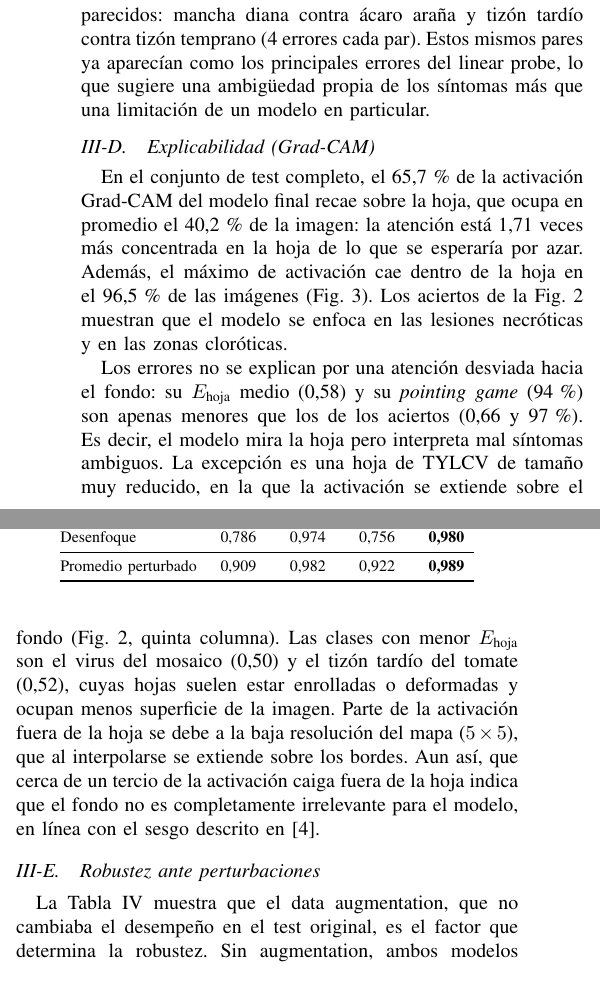
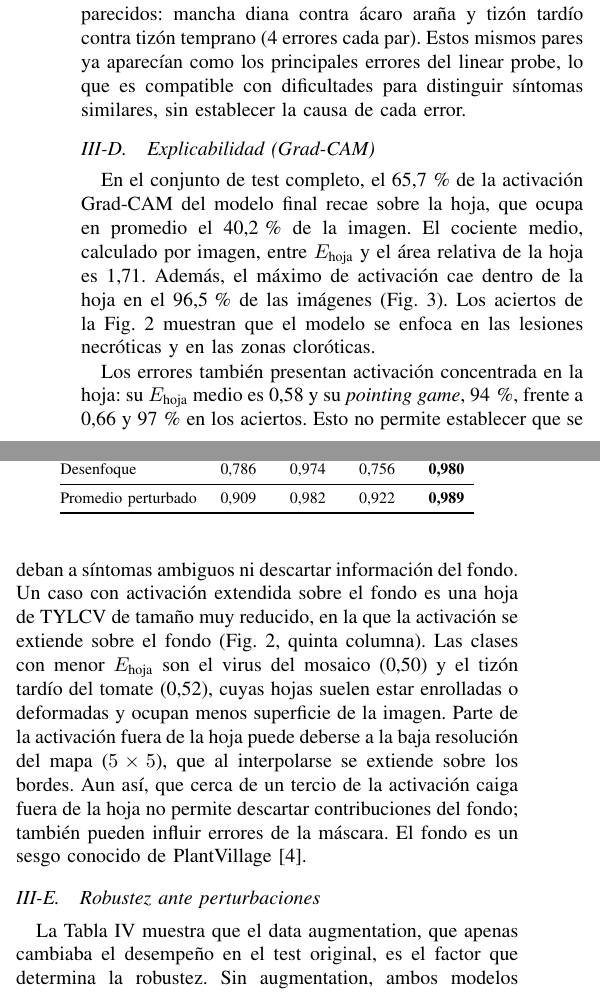
Before and after one commit to manuel-dieguezw/plant-disease-detection, a LaTeX paper (paper/main.tex, which reads paper/sections/03_resultados.tex): two parts of the columns of page 5 of 7, joined at a grey line, cut so that both start at the same text. Compiled offline with pdfLaTeX.

Commit message:
Mejorar claridad y precisión en resultados y análisis
Se realizaron ajustes en la redacción para mejorar la claridad y precisión del texto, incluyendo cambios en la descripción del fine-tuning, el impacto del data augmentation, y la explicación de errores de clasificación. También se actualizaron las métricas de rendimiento y el costo computacional de los modelos.

```diff
--- a/paper/sections/03_resultados.tex
+++ b/paper/sections/03_resultados.tex
@@ -100,14 +101,14 @@ con un pimiento sano. Solo dos errores confunden una hoja sana con una enferma (
 clasificado como mancha bacteriana). Las confusiones más frecuentes se dan entre enfermedades
 del tomate con síntomas visualmente parecidos: mancha diana contra ácaro araña y tizón tardío
 contra tizón temprano (4 errores cada par). Estos mismos pares ya aparecían como los
-principales errores del linear probe, lo que sugiere una ambigüedad propia de los síntomas más
-que una limitación de un modelo en particular.
+principales errores del linear probe, lo que es compatible con dificultades para distinguir
+síntomas similares, sin establecer la causa de cada error.
 
 \subsection{Explicabilidad (Grad-CAM)}
 \label{subsec:res_gradcam}
 En el conjunto de test completo, el 65,7\,\% de la activación Grad-CAM del modelo final recae
-sobre la hoja, que ocupa en promedio el 40,2\,\% de la imagen: la atención está 1,71 veces más
-concentrada en la hoja de lo que se esperaría por azar. Además, el máximo de activación cae
+sobre la hoja, que ocupa en promedio el 40,2\,\% de la imagen. El cociente medio, calculado
+por imagen, entre $E_{\text{hoja}}$ y el área relativa de la hoja es 1,71. Además, el máximo de activación cae
 dentro de la hoja en el 96,5\,\% de las imágenes (Fig.~\ref{fig:energia_hoja}). Los aciertos
 de la Fig.~\ref{fig:gradcam_ejemplos} muestran que el modelo se enfoca en las lesiones
 necróticas y en las zonas cloróticas.
@@ -121,21 +122,21 @@ en las 2\,949 imágenes de test. Los triángulos marcan los 17 errores; la líne
 \label{fig:energia_hoja}
 \end{figure}
 
-Los errores no se explican por una atención desviada hacia el fondo: su $E_{\text{hoja}}$
-medio (0,58) y su \emph{pointing game} (94\,\%) son apenas menores que los de los aciertos
-(0,66 y 97\,\%). Es decir, el modelo mira la hoja pero interpreta mal síntomas ambiguos. La
-excepción es una hoja de TYLCV de tamaño muy reducido, en la que la activación se extiende
+Los errores también presentan activación concentrada en la hoja: su $E_{\text{hoja}}$
+medio es 0,58 y su \emph{pointing game}, 94\,\%, frente a 0,66 y 97\,\% en los aciertos.
+Esto no permite establecer que se deban a síntomas ambiguos ni descartar información del fondo.
+Un caso con activación extendida sobre el fondo es una hoja de TYLCV de tamaño muy reducido, en la que la activación se extiende
 sobre el fondo (Fig.~\ref{fig:gradcam_ejemplos}, quinta columna). Las clases con menor
 $E_{\text{hoja}}$ son el virus del mosaico (0,50) y el tizón tardío del tomate (0,52), cuyas
 hojas suelen estar enrolladas o deformadas y ocupan menos superficie de la imagen. Parte de la
-activación fuera de la hoja se debe a la baja resolución del mapa ($5\times5$), que al
+activación fuera de la hoja puede deberse a la baja resolución del mapa ($5\times5$), que al
 interpolarse se extiende sobre los bordes. Aun así, que cerca de un tercio de la activación
-caiga fuera de la hoja indica que el fondo no es completamente irrelevante para el modelo, en
-línea con el sesgo descrito en~\cite{noyan2022uncovering}.
+caiga fuera de la hoja no permite descartar contribuciones del fondo; también pueden
+influir errores de la máscara. El fondo es un sesgo conocido de PlantVillage~\cite{noyan2022uncovering}.
 
 \subsection{Robustez ante perturbaciones}
 \label{subsec:res_robustez}
-La Tabla~\ref{tab:robustez} muestra que el data augmentation, que no cambiaba el desempeño en
+La Tabla~\ref{tab:robustez} muestra que el data augmentation, que apenas cambiaba el desempeño en
 el test original, es el factor que determina la robustez. Sin augmentation, ambos modelos
 toleran bien los cambios de iluminación (caídas de macro-F1 de a lo sumo 0,02), pero se
 degradan ante la rotación (0,12 en MobileNetV3-Small y 0,09 en EfficientNet-B0) y, sobre todo,
```
Also changed, not shown: paper/sections/03_resultados.tex (39 more changed lines).
